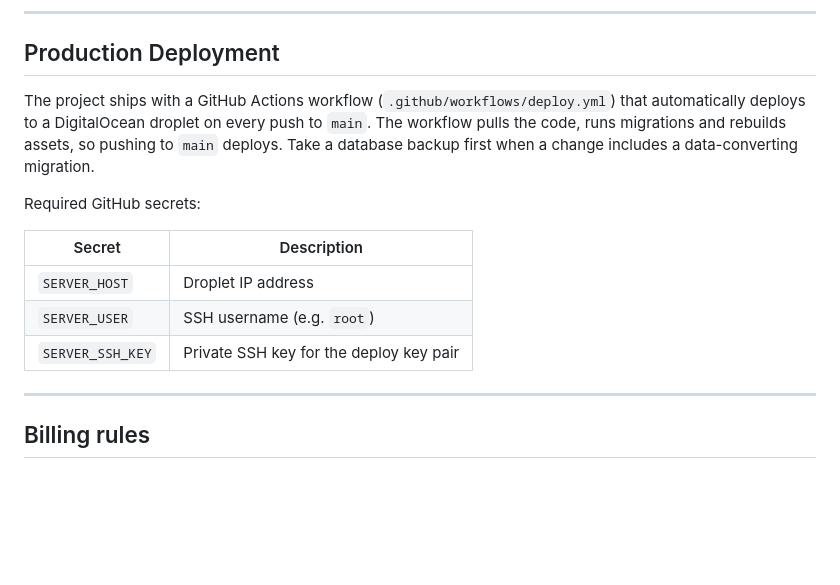
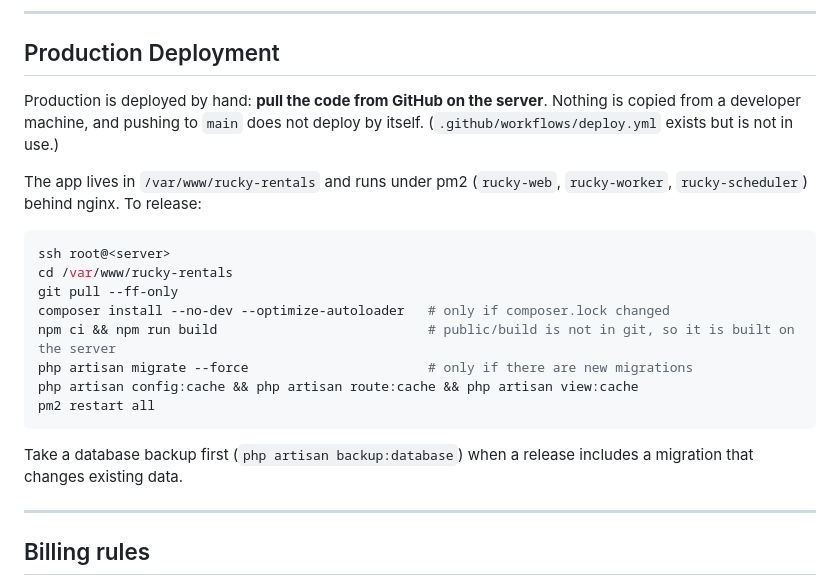
Before and after one commit to shauritanga/rucky-rentals, a Markdown page: README.md, the part around the change. GitHub-like rendering; blank space fills up the shorter version.

Commit message:
README: describe manual pull deployment

````diff
--- a/README.md
+++ b/README.md
@@ -114,15 +114,22 @@ php artisan db:seed --class=CleanSlateSeeder
 
 ## Production Deployment
 
-The project ships with a GitHub Actions workflow (`.github/workflows/deploy.yml`) that automatically deploys to a DigitalOcean droplet on every push to `main`. The workflow pulls the code, runs migrations and rebuilds assets, so pushing to `main` deploys. Take a database backup first when a change includes a data-converting migration.
+Production is deployed by hand: **pull the code from GitHub on the server**. Nothing is copied from a developer machine, and pushing to `main` does not deploy by itself. (`.github/workflows/deploy.yml` exists but is not in use.)
 
-Required GitHub secrets:
+The app lives in `/var/www/rucky-rentals` and runs under pm2 (`rucky-web`, `rucky-worker`, `rucky-scheduler`) behind nginx. To release:
 
-| Secret | Description |
-|---|---|
-| `SERVER_HOST` | Droplet IP address |
-| `SERVER_USER` | SSH username (e.g. `root`) |
-| `SERVER_SSH_KEY` | Private SSH key for the deploy key pair |
+```bash
+ssh root@<server>
+cd /var/www/rucky-rentals
+git pull --ff-only
+composer install --no-dev --optimize-autoloader   # only if composer.lock changed
+npm ci && npm run build                           # public/build is not in git, so it is built on the server
+php artisan migrate --force                       # only if there are new migrations
+php artisan config:cache && php artisan route:cache && php artisan view:cache
+pm2 restart all
+```
+
+Take a database backup first (`php artisan backup:database`) when a release includes a migration that changes existing data.
 
 ---
 
````
